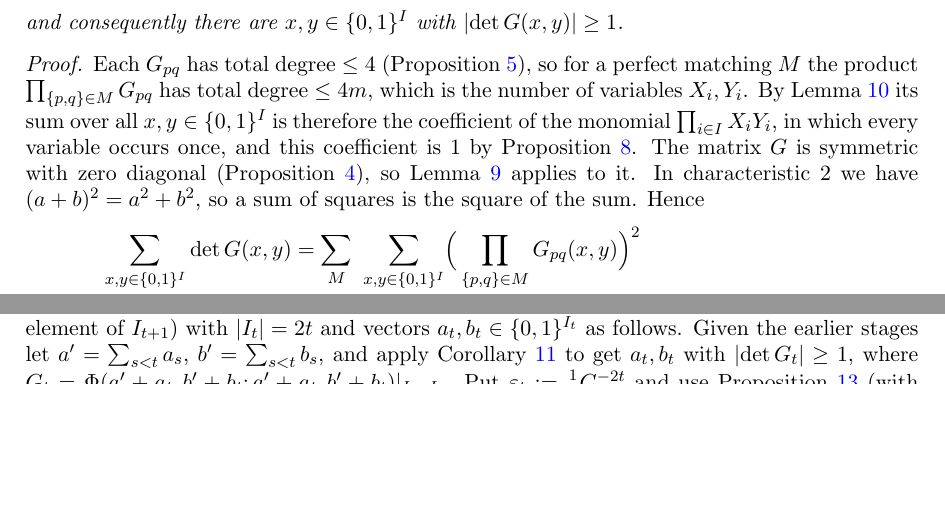
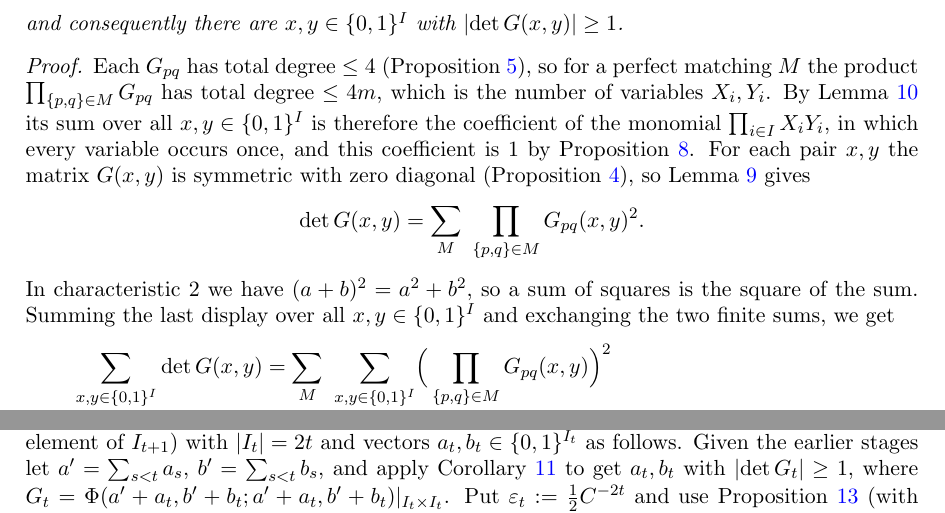
Before and after one commit to Deicyde/alternating-analytic-counterexample, a LaTeX problem sheet (paper/counterexample.tex): two parts of pages 5 and 6 of 9 before the commit and two parts of pages 5 and 7 of 9 after it, joined at a grey line, cut so that both start at the same text, the shorter picture padded with empty space. Compiled offline with pdfLaTeX.

Commit message:
paper: apply the determinant lemma pointwise before summing, so the first line of the display is not a jump

```diff
--- a/paper/counterexample.tex
+++ b/paper/counterexample.tex
@@ -288,12 +288,17 @@ and consequently there are $x,y\in\{0,1\}^I$ with $\abs{\det G(x,y)}\ge1$.
 Each $G_{pq}$ has total degree $\le4$ (Proposition~\ref{prop:top}), so for a perfect matching $M$ the product $\prod_{\{p,q\}\in M}G_{pq}$ has total
 degree $\le4m$, which is the number of variables $X_i,Y_i$. By Lemma~\ref{lem:cube} its sum over all $x,y\in\{0,1\}^I$ is therefore
 the coefficient of the monomial $\prod_{i\in I}X_iY_i$, in which every variable occurs once, and this coefficient is $1$ by
-Proposition~\ref{prop:matching}. The matrix $G$ is symmetric with zero diagonal (Proposition~\ref{prop:symm}), so Lemma~\ref{lem:det} applies to it. In
-characteristic $2$ we have $(a+b)^2=a^2+b^2$, so a sum of squares is the square of the sum. Hence
+Proposition~\ref{prop:matching}. For each pair $x,y$ the
+matrix $G(x,y)$ is symmetric with zero diagonal (Proposition~\ref{prop:symm}), so Lemma~\ref{lem:det} gives
+\[
+\det G(x,y)=\sum_M\ \prod_{\{p,q\}\in M}G_{pq}(x,y)^2 .
+\]
+In characteristic $2$ we have $(a+b)^2=a^2+b^2$, so a sum of squares is the square of the sum. Summing the last display
+over all $x,y\in\{0,1\}^I$ and exchanging the two finite sums, we get
 \begin{align*}
 \sum_{x,y\in\{0,1\}^I}\det G(x,y)
 &=\sum_M\ \sum_{x,y\in\{0,1\}^I}\Bigl(\,\prod_{\{p,q\}\in M}G_{pq}(x,y)\Bigr)^2\\
-&=\sum_M\Bigl(\,\sum_{x,y\in\{0,1\}^I}\ \prod_{\{p,q\}\in M}G_{pq}(x,y)\Bigr)^2=(2m-1)!!\cdot1=1,
+&=\sum_M\Bigl(\,\sum_{x,y\in\{0,1\}^I}\ \prod_{\{p,q\}\in M}G_{pq}(x,y)\Bigr)^2=\sum_M1^2=(2m-1)!!=1,
 \end{align*}
 because $(2m-1)!!$ is a product of odd numbers, hence odd. If all the values $\det G(x,y)$ had absolute value $<1$, the ultrametric inequality would give
 $\abs1<1$.
```
Also changed, not shown: paper/counterexample.pdf.
